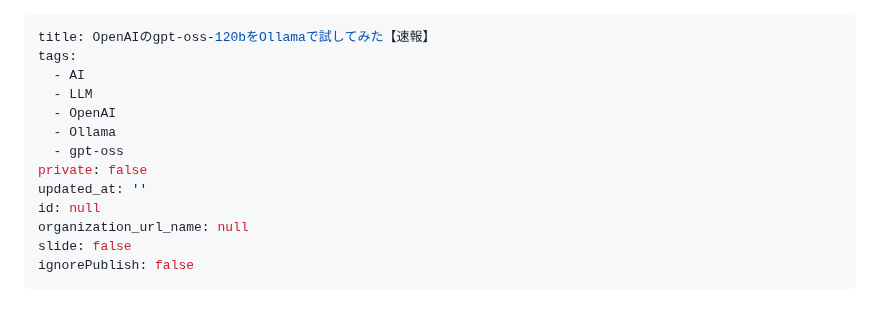
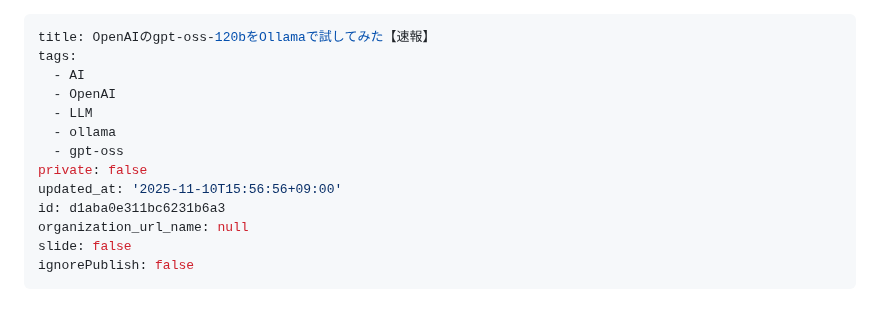
Before and after one commit to koshikawa-masato/AI-Vtuber-Project, a Markdown page: public/gpt-oss-120b_first_impression.md, the part around the change. Drawn GitHub-style.

Commit message:
feat: gpt-oss-120b記事をQiitaに投稿
- 記事ID: d1aba0e311bc6231b6a3
- 投稿日時: 2025-11-10T15:56:56+09:00
- タイトル: OpenAIのgpt-oss-120bをOllamaで試してみた【速報】

🤖 Generated with [Claude Code](https://claude.com/claude-code)

Co-Authored-By: Claude <noreply@anthropic.com>

```diff
--- a/public/gpt-oss-120b_first_impression.md
+++ b/public/gpt-oss-120b_first_impression.md
@@ -2,13 +2,13 @@
 title: OpenAIのgpt-oss-120bをOllamaで試してみた【速報】
 tags:
   - AI
+  - OpenAI
   - LLM
-  - OpenAI
-  - Ollama
+  - ollama
   - gpt-oss
 private: false
-updated_at: ''
-id: null
+updated_at: '2025-11-10T15:56:56+09:00'
+id: d1aba0e311bc6231b6a3
 organization_url_name: null
 slide: false
 ignorePublish: false
```
